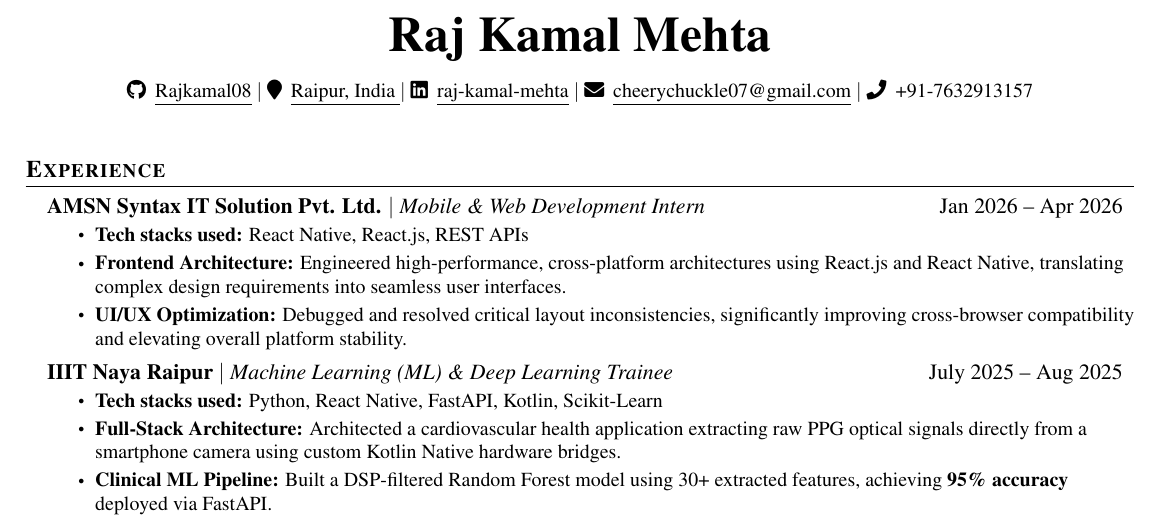
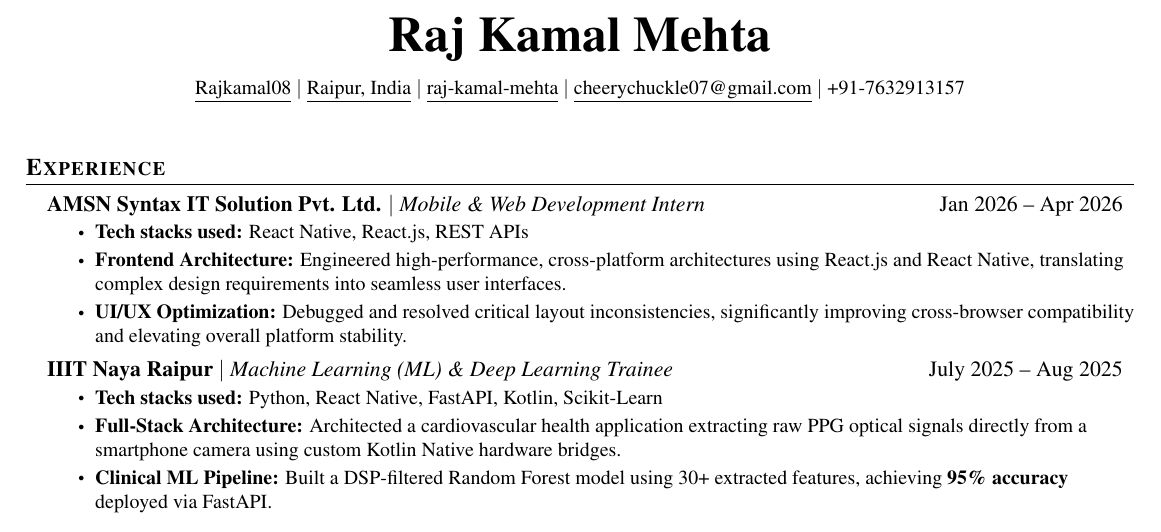
Before and after one commit to Rajkamal08/Portfolio, a LaTeX CV (resume.tex): part of the page, cut so that both start at the same text. Compiled offline with pdfLaTeX.

Commit message:
fix: make resume.tex standard TeX Live compatible

```diff
--- a/resume.tex
+++ b/resume.tex
@@ -14,7 +14,6 @@
 \usepackage{fancyhdr}
 \usepackage[english]{babel}
 \usepackage{tabularx}
-\usepackage{fontawesome5} % Used for the icons in the header
 \input{glyphtounicode}
 
 % Set font to Times New Roman (Serif)
@@ -92,11 +91,11 @@
 \begin{center}
     {\Huge \textbf{Raj Kamal Mehta}} \\ \vspace{8pt}
     \small
-    \faGithub \hspace{2pt} \href{https://github.com/Rajkamal08}{\underline{Rajkamal08}} $|$
-    \faMapMarker \hspace{2pt} {\underline{Raipur, India }}$|$
-    \faLinkedin \hspace{2pt} \href{https://linkedin.com/in/raj-kamal-mehta-105320269}{\underline{raj-kamal-mehta}} $|$
-    \faEnvelope \hspace{2pt} \href{mailto:cheerychuckle07@gmail.com}{\underline{cheerychuckle07@gmail.com}} $|$
-    \faPhone \hspace{2pt} +91-7632913157
+    \href{https://github.com/Rajkamal08}{\underline{Rajkamal08}} $|$
+    {\underline{Raipur, India}} $|$
+    \href{https://linkedin.com/in/raj-kamal-mehta-105320269}{\underline{raj-kamal-mehta}} $|$
+    \href{mailto:cheerychuckle07@gmail.com}{\underline{cheerychuckle07@gmail.com}} $|$
+    +91-7632913157
 \end{center}
 \vspace{2pt}
 
```
